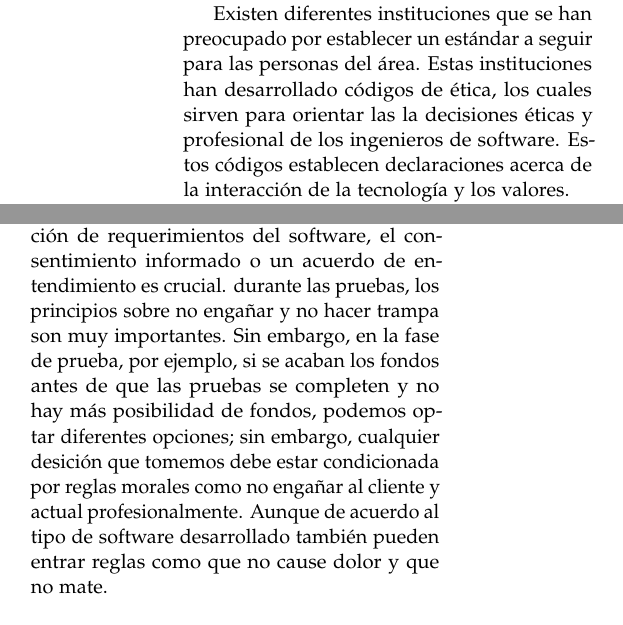
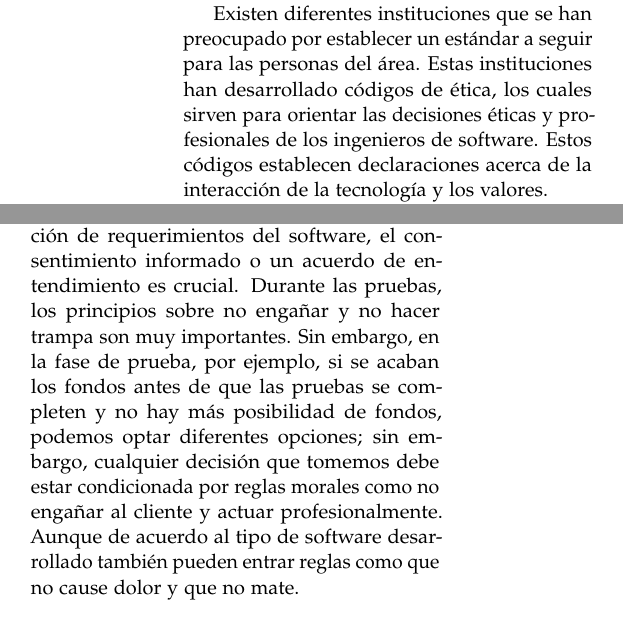
Before and after one commit to MaritzaB/masters_tasks, a LaTeX paper (reports/ethics_software_engineer.tex): two parts of the columns of pages 3 and 4 of 6, joined at a grey line, cut so that both start at the same text. Compiled offline with pdfLaTeX.

Commit message:
🧼 Fix typos

```diff
--- a/reports/ethics_software_engineer.tex
+++ b/reports/ethics_software_engineer.tex
@@ -247,8 +247,8 @@ los estándares del área.
 
 Existen diferentes instituciones que se han preocupado por establecer un
 estándar a seguir para las personas del área. Estas instituciones han
-desarrollado códigos de ética, los cuales sirven para orientar las la decisiones
-éticas y profesional de los ingenieros de software. Estos códigos establecen
+desarrollado códigos de ética, los cuales sirven para orientar las decisiones
+éticas y profesionales de los ingenieros de software. Estos códigos establecen
 declaraciones acerca de la interacción de la tecnología y los valores.
 
 El objetivo de estos códigos de ética es asegurar que los profesionales del área
@@ -332,12 +333,12 @@ que las reglas morales varían dependiendo de las diferentes etapas del ciclo de
 vida del desarrollo.
 
 Por ejemplo, durante la fase de obtención de requerimientos del software, el
-consentimiento informado o un acuerdo de entendimiento es crucial. durante las
+consentimiento informado o un acuerdo de entendimiento es crucial. Durante las
 pruebas, los principios sobre no engañar y no hacer trampa son muy importantes.
 Sin embargo, en la fase de prueba, por ejemplo, si se acaban los fondos antes de
 que las pruebas se completen y no hay más posibilidad de fondos, podemos optar
-diferentes opciones; sin embargo, cualquier desición que tomemos debe estar
-condicionada por reglas morales como no engañar al cliente y actual
+diferentes opciones; sin embargo, cualquier decisión que tomemos debe estar
+condicionada por reglas morales como no engañar al cliente y actuar
 profesionalmente. Aunque de acuerdo al tipo de software desarrollado también
 pueden entrar reglas como que no cause dolor y que no mate.
 
```
Also changed, not shown: reports/ethics_software_engineer.tex (11 more changed lines).
